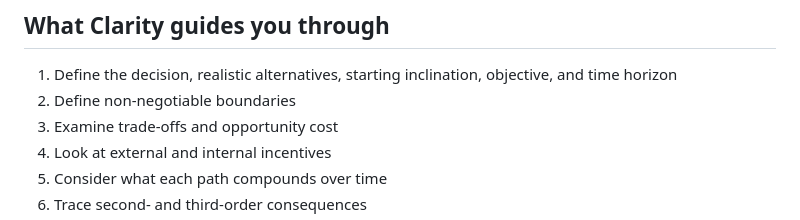
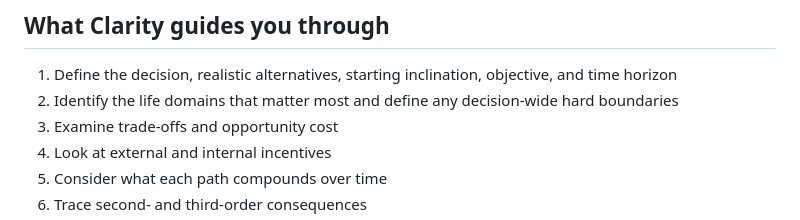
Before and after one commit to Gabriel-Jasmine/clarity, a Markdown page: README.md, the part around the change. Drawn GitHub-style.

Commit message:
Document What Matters stage

```diff
--- a/README.md
+++ b/README.md
@@ -11,7 +11,7 @@ Clarity does not tell people what to choose. It helps make the structure of thei
 ## What Clarity guides you through
 
 1. Define the decision, realistic alternatives, starting inclination, objective, and time horizon
-2. Define non-negotiable boundaries
+2. Identify the life domains that matter most and define any decision-wide hard boundaries
 3. Examine trade-offs and opportunity cost
 4. Look at external and internal incentives
 5. Consider what each path compounds over time
```
